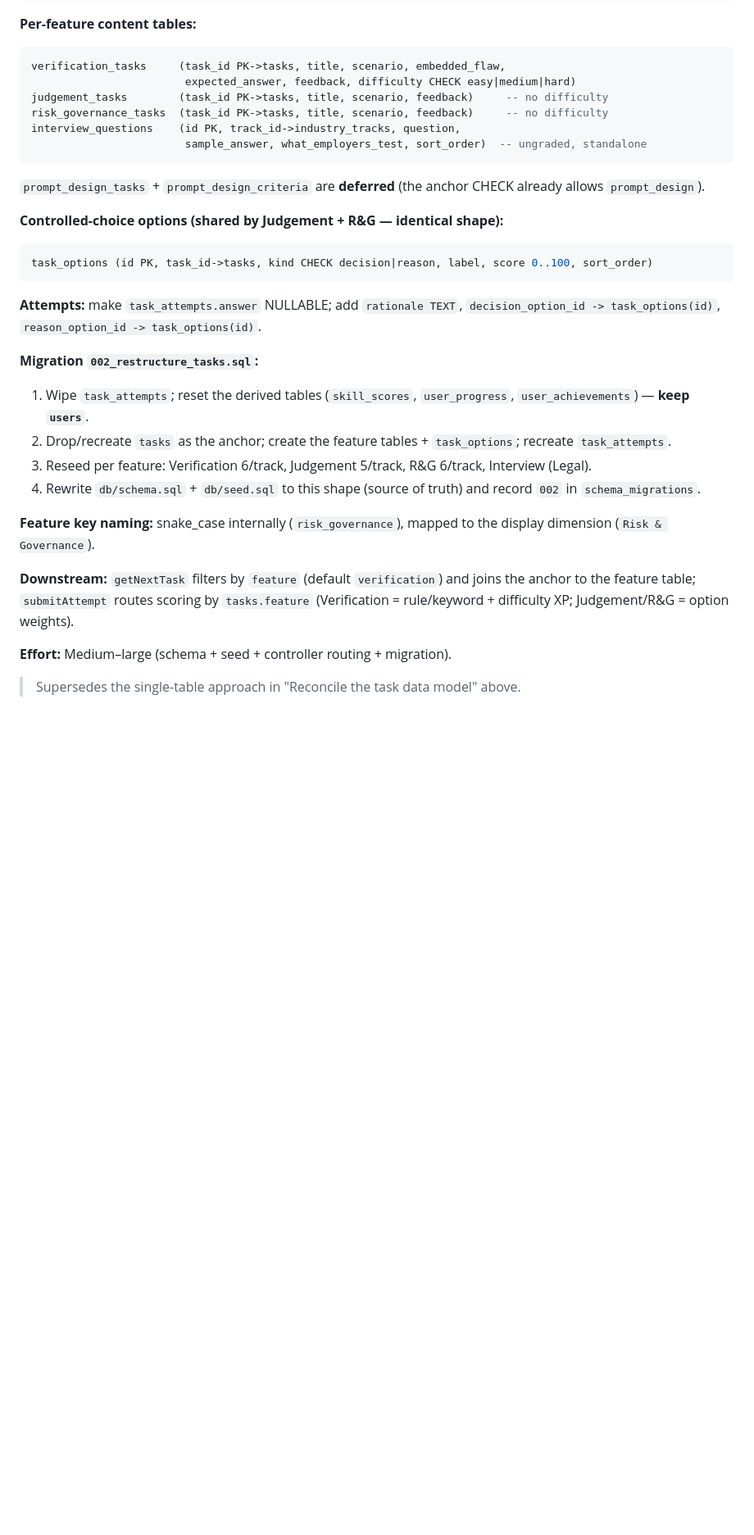
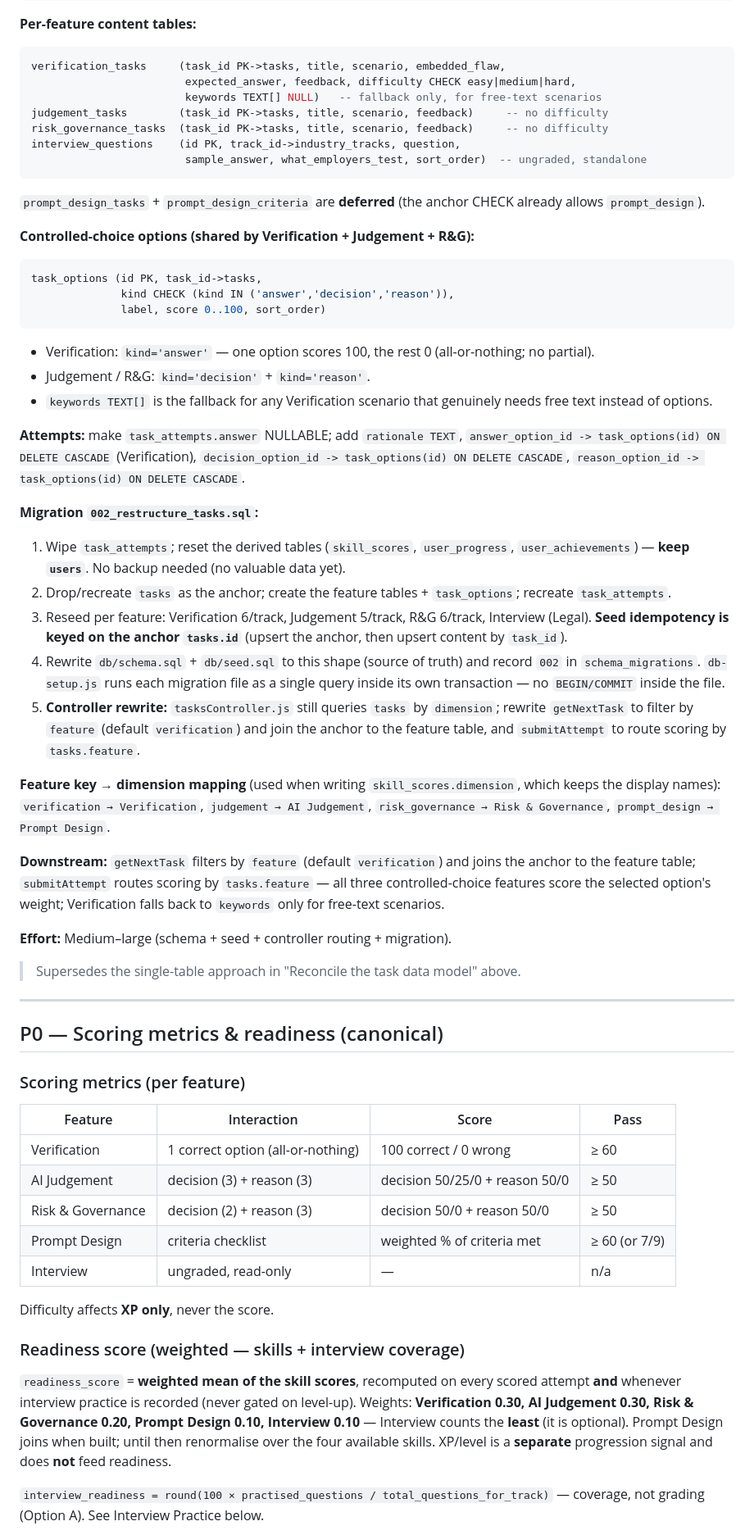
Before and after one commit to Theodore-Gara/VerifAI, a Markdown page: BACKEND_TASKS.md, the part around one of its changes. Shown at 82% size. GitHub-like rendering; blank space fills up the shorter version.

Commit message:
docs: refine XP rule, readiness weighting, and interview coverage scoring

````diff
--- a/BACKEND_TASKS.md
+++ b/BACKEND_TASKS.md
@@ -93,7 +93,8 @@ CREATE TABLE tasks (
 **Per-feature content tables:**
 ```sql
 verification_tasks     (task_id PK->tasks, title, scenario, embedded_flaw,
-                        expected_answer, feedback, difficulty CHECK easy|medium|hard)
+                        expected_answer, feedback, difficulty CHECK easy|medium|hard,
+                        keywords TEXT[] NULL)   -- fallback only, for free-text scenarios
 judgement_tasks        (task_id PK->tasks, title, scenario, feedback)     -- no difficulty
 risk_governance_tasks  (task_id PK->tasks, title, scenario, feedback)     -- no difficulty
 interview_questions    (id PK, track_id->industry_tracks, question,
@@ -102,32 +103,76 @@ interview_questions    (id PK, track_id->industry_tracks, question,
 `prompt_design_tasks` + `prompt_design_criteria` are **deferred** (the anchor CHECK
 already allows `prompt_design`).
 
-**Controlled-choice options (shared by Judgement + R&G — identical shape):**
+**Controlled-choice options (shared by Verification + Judgement + R&G):**
 ```sql
-task_options (id PK, task_id->tasks, kind CHECK decision|reason, label, score 0..100, sort_order)
+task_options (id PK, task_id->tasks,
+              kind CHECK (kind IN ('answer','decision','reason')),
+              label, score 0..100, sort_order)
 ```
+- Verification: `kind='answer'` — one option scores 100, the rest 0 (all-or-nothing; no partial).
+- Judgement / R&G: `kind='decision'` + `kind='reason'`.
+- `keywords TEXT[]` is the fallback for any Verification scenario that genuinely
+  needs free text instead of options.
 
 **Attempts:** make `task_attempts.answer` NULLABLE; add `rationale TEXT`,
-`decision_option_id -> task_options(id)`, `reason_option_id -> task_options(id)`.
+`answer_option_id -> task_options(id) ON DELETE CASCADE` (Verification),
+`decision_option_id -> task_options(id) ON DELETE CASCADE`,
+`reason_option_id -> task_options(id) ON DELETE CASCADE`.
 
 **Migration `002_restructure_tasks.sql`:**
 1. Wipe `task_attempts`; reset the derived tables (`skill_scores`, `user_progress`,
-   `user_achievements`) — **keep `users`**.
+   `user_achievements`) — **keep `users`**. No backup needed (no valuable data yet).
 2. Drop/recreate `tasks` as the anchor; create the feature tables + `task_options`;
    recreate `task_attempts`.
 3. Reseed per feature: Verification 6/track, Judgement 5/track, R&G 6/track,
-   Interview (Legal).
+   Interview (Legal). **Seed idempotency is keyed on the anchor `tasks.id`** (upsert
+   the anchor, then upsert content by `task_id`).
 4. Rewrite `db/schema.sql` + `db/seed.sql` to this shape (source of truth) and
-   record `002` in `schema_migrations`.
+   record `002` in `schema_migrations`. `db-setup.js` runs each migration file as a
+   single query inside its own transaction — no `BEGIN/COMMIT` inside the file.
+5. **Controller rewrite:** `tasksController.js` still queries `tasks` by `dimension`;
+   rewrite `getNextTask` to filter by `feature` (default `verification`) and join the
+   anchor to the feature table, and `submitAttempt` to route scoring by
+   `tasks.feature`.
 
-**Feature key naming:** snake_case internally (`risk_governance`), mapped to the
-display dimension (`Risk & Governance`).
+**Feature key → dimension mapping** (used when writing `skill_scores.dimension`,
+which keeps the display names): `verification → Verification`,
+`judgement → AI Judgement`, `risk_governance → Risk & Governance`,
+`prompt_design → Prompt Design`.
 
 **Downstream:** `getNextTask` filters by `feature` (default `verification`) and
 joins the anchor to the feature table; `submitAttempt` routes scoring by
-`tasks.feature` (Verification = rule/keyword + difficulty XP; Judgement/R&G =
-option weights).
+`tasks.feature` — all three controlled-choice features score the selected option's
+weight; Verification falls back to `keywords` only for free-text scenarios.
 
 **Effort:** Medium–large (schema + seed + controller routing + migration).
 
 > Supersedes the single-table approach in "Reconcile the task data model" above.
+
+---
+
+## P0 — Scoring metrics & readiness (canonical)
+
+### Scoring metrics (per feature)
+| Feature | Interaction | Score | Pass |
+|---|---|---|---|
+| Verification | 1 correct option (all-or-nothing) | 100 correct / 0 wrong | ≥ 60 |
+| AI Judgement | decision (3) + reason (3) | decision 50/25/0 + reason 50/0 | ≥ 50 |
+| Risk & Governance | decision (2) + reason (3) | decision 50/0 + reason 50/0 | ≥ 50 |
+| Prompt Design | criteria checklist | weighted % of criteria met | ≥ 60 (or 7/9) |
+| Interview | ungraded, read-only | — | n/a |
+
+Difficulty affects **XP only**, never the score.
+
+### Readiness score (weighted — skills + interview coverage)
+`readiness_score` = **weighted mean of the skill scores**, recomputed on every
+scored attempt **and** whenever interview practice is recorded (never gated on
+level-up). Weights: **Verification 0.30, AI Judgement 0.30, Risk & Governance
+0.20, Prompt Design 0.10, Interview 0.10** — Interview counts the **least** (it is
+optional). Prompt Design joins when built; until then renormalise over the four
+available skills. XP/level is a **separate** progression signal and does **not**
+feed readiness.
+
+`interview_readiness = round(100 × practised_questions / total_questions_for_track)`
+— coverage, not grading (Option A). See Interview Practice below.
+
````
Also changed, not shown: other parts of BACKEND_TASKS.md (+62 -29 lines), FRONTEND_TASKS.md (+19 -9 lines).
